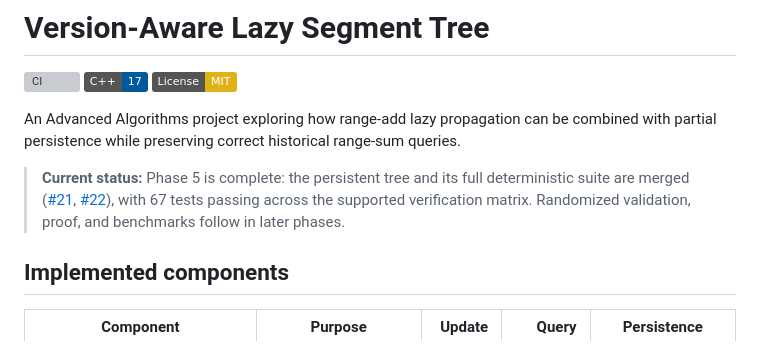
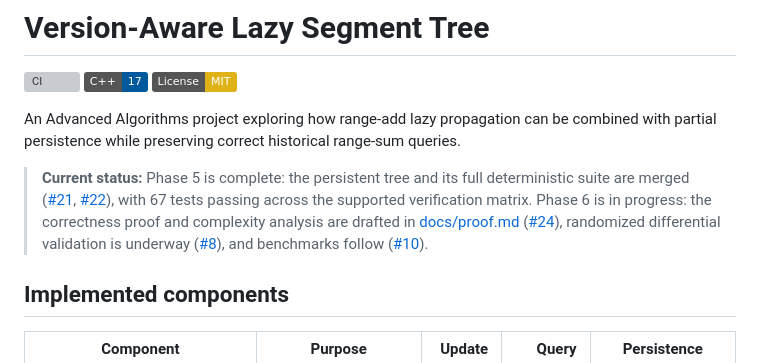
Before and after one commit to m-nobin/version-aware-lazy-segtree, a Markdown page: README.md, the part around the change. GitHub-like rendering; badges without logos; grey boxes are pictures that could not be loaded.

Commit message:
docs(readme): add correctness proof phase status with draft reference

```diff
--- a/README.md
+++ b/README.md
@@ -10,8 +10,12 @@ An Advanced Algorithms project exploring how range-add lazy propagation can be c
 > are merged
 > ([#21](https://github.com/m-nobin/version-aware-lazy-segtree/pull/21),
 > [#22](https://github.com/m-nobin/version-aware-lazy-segtree/pull/22)), with 67 tests passing
-> across the supported verification matrix. Randomized validation, proof, and benchmarks follow
-> in later phases.
+> across the supported verification matrix. Phase 6 is in progress: the correctness proof and
+> complexity analysis are drafted in [docs/proof.md](docs/proof.md)
+> ([#24](https://github.com/m-nobin/version-aware-lazy-segtree/pull/24)), randomized differential
+> validation is underway
+> ([#8](https://github.com/m-nobin/version-aware-lazy-segtree/issues/8)), and benchmarks follow
+> ([#10](https://github.com/m-nobin/version-aware-lazy-segtree/issues/10)).
 
 ## Implemented components
 
```
